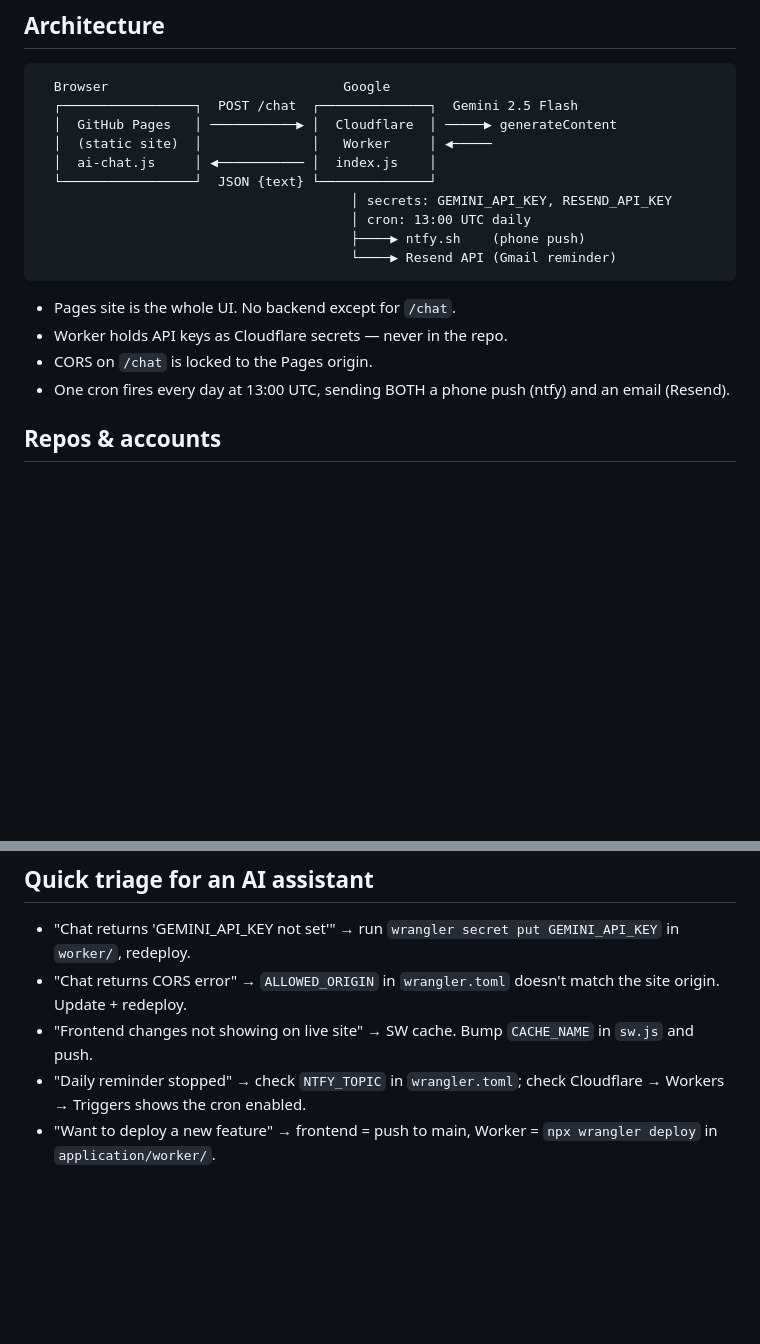
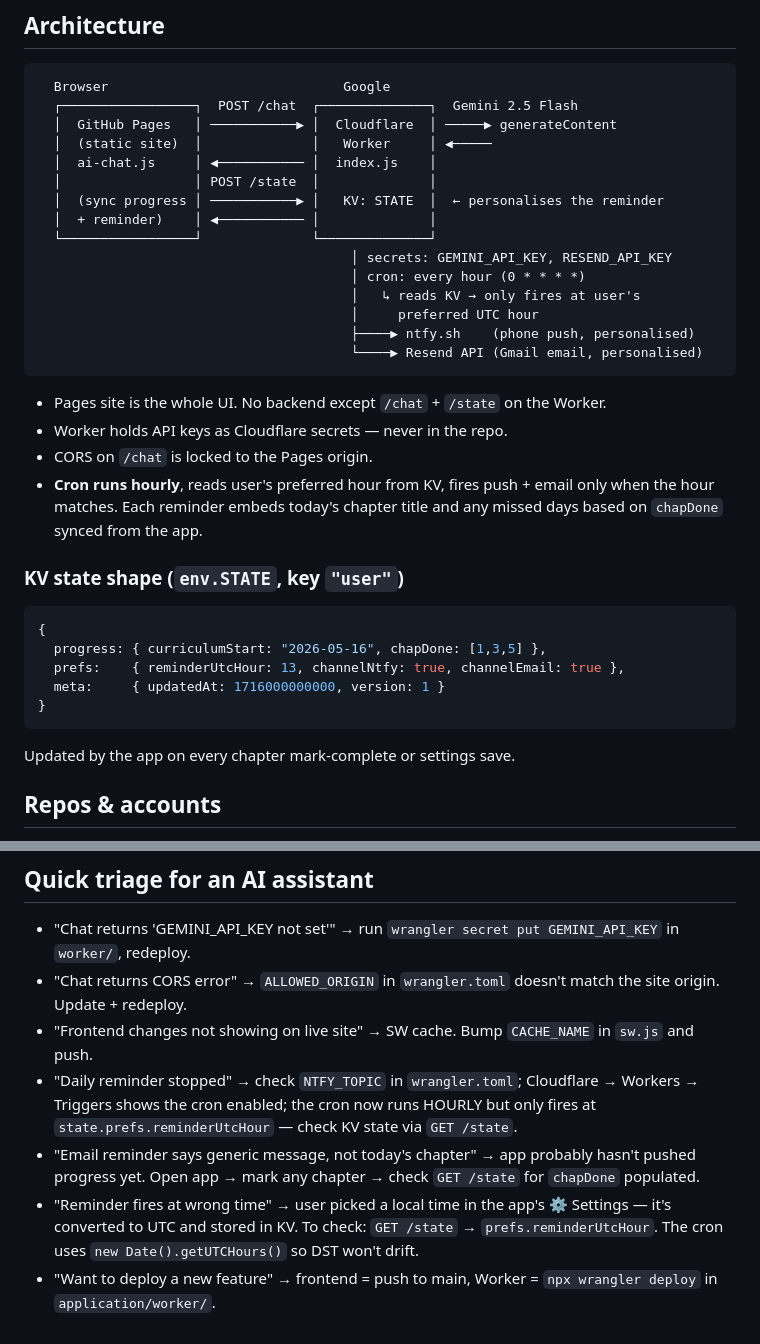
Before and after one commit to npl-shishir-paudel/nihongo-lab, a Markdown page: PROJECT.md, 2 parts joined by grey strips. Rendered like a GitHub page; blank space fills up the shorter version.

````diff
--- a/PROJECT.md
+++ b/PROJECT.md
@@ -16,16 +16,31 @@ Short context for humans and AI assistants joining the project.
   │  GitHub Pages   │ ───────────▶ │  Cloudflare  │ ─────▶ generateContent
   │  (static site)  │              │   Worker     │ ◀─────
   │  ai-chat.js     │ ◀─────────── │  index.js    │
-  └─────────────────┘  JSON {text} └──────────────┘
+  │                 │ POST /state  │              │
+  │  (sync progress │ ───────────▶ │   KV: STATE  │  ← personalises the reminder
+  │  + reminder)    │ ◀─────────── │              │
+  └─────────────────┘              └──────────────┘
                                         │ secrets: GEMINI_API_KEY, RESEND_API_KEY
-                                        │ cron: 13:00 UTC daily
-                                        ├────▶ ntfy.sh    (phone push)
-                                        └────▶ Resend API (Gmail reminder)
+                                        │ cron: every hour (0 * * * *)
+                                        │   ↳ reads KV → only fires at user's
+                                        │     preferred UTC hour
+                                        ├────▶ ntfy.sh    (phone push, personalised)
+                                        └────▶ Resend API (Gmail email, personalised)
 ```
-- Pages site is the whole UI. No backend except for `/chat`.
+- Pages site is the whole UI. No backend except `/chat` + `/state` on the Worker.
 - Worker holds API keys as Cloudflare secrets — never in the repo.
 - CORS on `/chat` is locked to the Pages origin.
-- One cron fires every day at 13:00 UTC, sending BOTH a phone push (ntfy) and an email (Resend).
+- **Cron runs hourly**, reads user's preferred hour from KV, fires push + email only when the hour matches. Each reminder embeds today's chapter title and any missed days based on `chapDone` synced from the app.
+
+### KV state shape (`env.STATE`, key `"user"`)
+```js
+{
+  progress: { curriculumStart: "2026-05-16", chapDone: [1,3,5] },
+  prefs:    { reminderUtcHour: 13, channelNtfy: true, channelEmail: true },
+  meta:     { updatedAt: 1716000000000, version: 1 }
+}
+```
+Updated by the app on every chapter mark-complete or settings save.
 
 ## Repos & accounts
 - **Pages repo:** `github.com/npl-shishir-paudel/nihongo-lab` (push to `main` = deploy)
@@ -99,5 +127,7 @@ System prompt lives in `worker/index.js#DEFAULT_SYSTEM`. It briefs Gemini to:
 - "Chat returns 'GEMINI_API_KEY not set'" → run `wrangler secret put GEMINI_API_KEY` in `worker/`, redeploy.
 - "Chat returns CORS error" → `ALLOWED_ORIGIN` in `wrangler.toml` doesn't match the site origin. Update + redeploy.
 - "Frontend changes not showing on live site" → SW cache. Bump `CACHE_NAME` in `sw.js` and push.
-- "Daily reminder stopped" → check `NTFY_TOPIC` in `wrangler.toml`; check Cloudflare → Workers → Triggers shows the cron enabled.
+- "Daily reminder stopped" → check `NTFY_TOPIC` in `wrangler.toml`; Cloudflare → Workers → Triggers shows the cron enabled; the cron now runs HOURLY but only fires at `state.prefs.reminderUtcHour` — check KV state via `GET /state`.
+- "Email reminder says generic message, not today's chapter" → app probably hasn't pushed progress yet. Open app → mark any chapter → check `GET /state` for `chapDone` populated.
+- "Reminder fires at wrong time" → user picked a local time in the app's ⚙ Settings — it's converted to UTC and stored in KV. To check: `GET /state` → `prefs.reminderUtcHour`. The cron uses `new Date().getUTCHours()` so DST won't drift.
 - "Want to deploy a new feature" → frontend = push to main, Worker = `npx wrangler deploy` in `application/worker/`.
````
Also changed, not shown: other parts of PROJECT.md (+28 -15 lines), AI_SETUP.md (+38 -4 lines).
